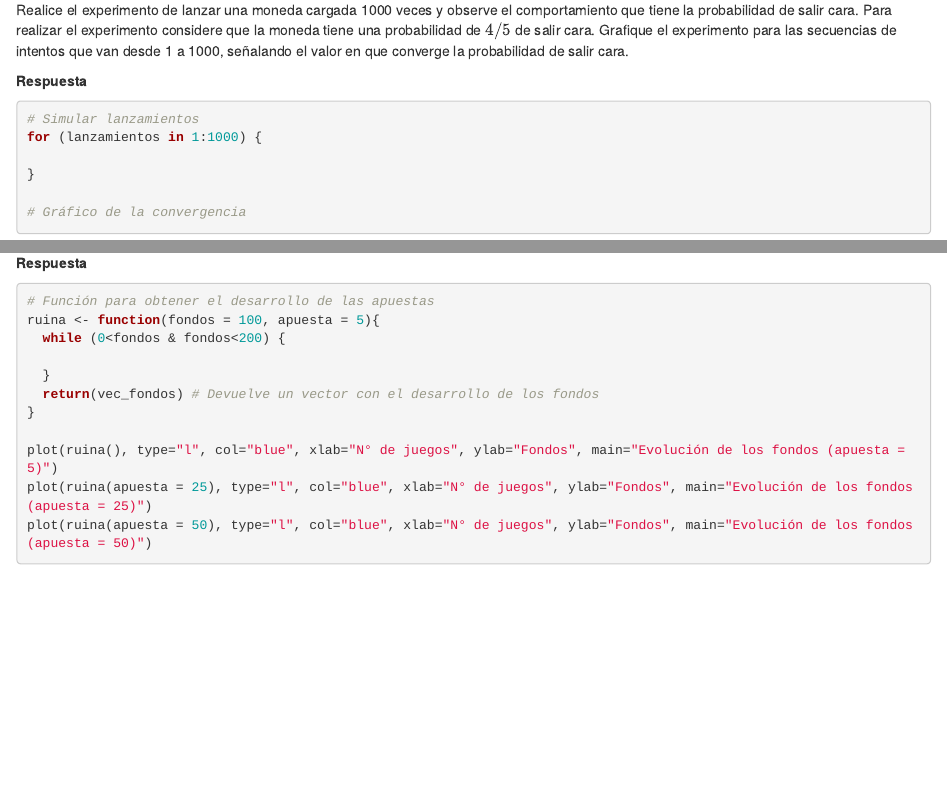
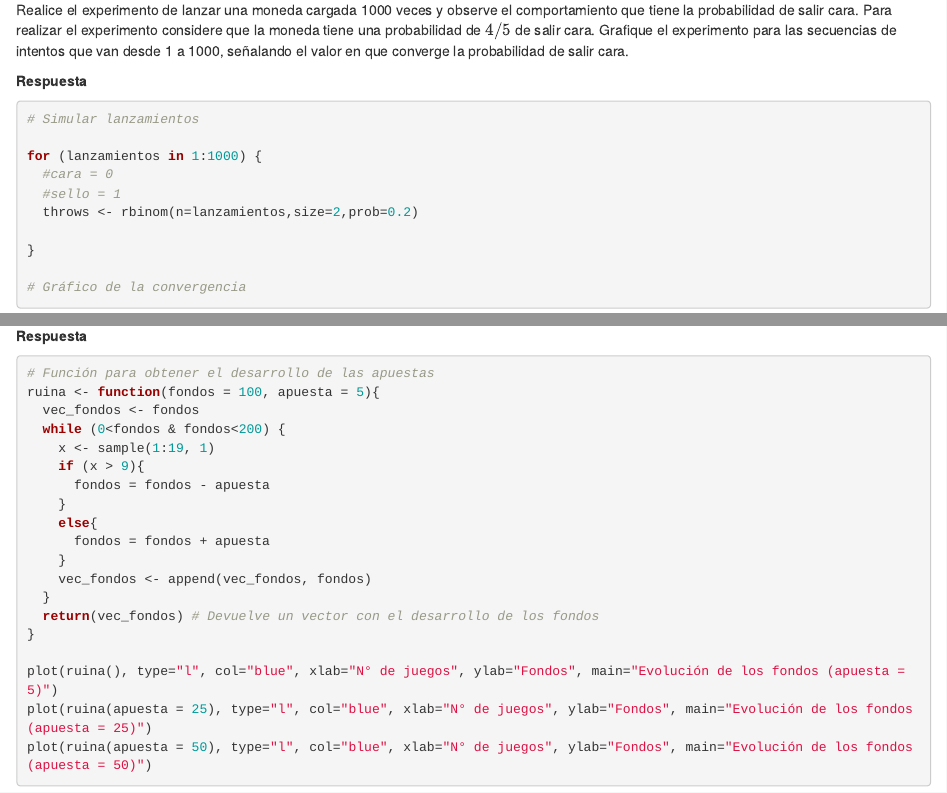
Before and after one commit to TomasAlvarado21/Pensamiento-Estadistico, an R Markdown document (Tarea 1/Enunciado_Tarea1.Rmd): the page in a window 1100 px wide, from 5010 px down, and a second part further down, joined at a grey line. Rendered offline with R 4.5, knitr and Pandoc, with nearby package versions; code that draws random numbers runs with fixed seeds of ours.

Commit message:
solo p6 casi lista

````diff
--- a/Tarea 1/Enunciado_Tarea1.Rmd
+++ b/Tarea 1/Enunciado_Tarea1.Rmd
@@ -199,7 +199,11 @@ Realice el experimento de lanzar una moneda cargada 1000 veces y observe el comp
 
 ```{r eval=TRUE}
 # Simular lanzamientos
+
 for (lanzamientos in 1:1000) {
+  #cara = 0
+  #sello = 1
+  throws <- rbinom(n=lanzamientos,size=2,prob=0.2)
 
 }
 
@@ -288,8 +292,16 @@ Para la **segunda parte** de este experimento, con las funciones ya creadas, pro
 ```{r eval=FALSE}
 # Función para obtener el desarrollo de las apuestas
 ruina <- function(fondos = 100, apuesta = 5){
+  vec_fondos <- fondos
   while (0<fondos & fondos<200) {
-
+    x <- sample(1:19, 1)
+    if (x > 9){
+      fondos = fondos - apuesta
+    }
+    else{
+      fondos = fondos + apuesta
+    }
+    vec_fondos <- append(vec_fondos, fondos)
   }
   return(vec_fondos) # Devuelve un vector con el desarrollo de los fondos
 }
````
